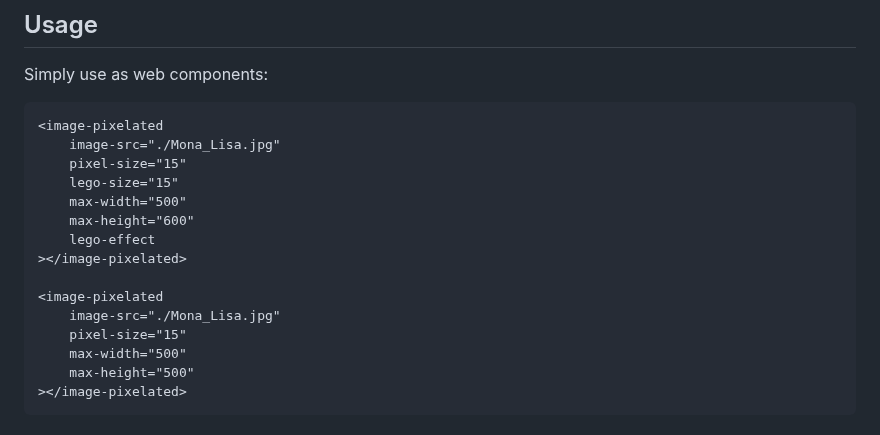
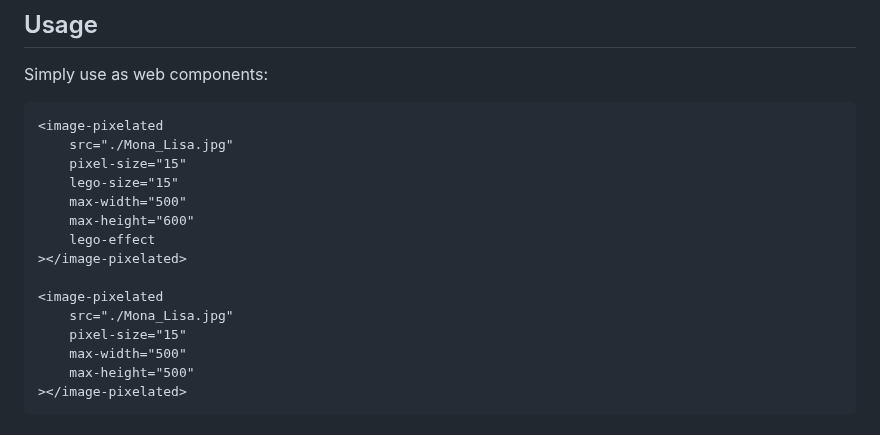
Before and after one commit to yashrajbharti/pixelate, a Markdown page: README.md, the part around the change. GitHub-like rendering.

Commit message:
changed image-src to src in examples

````diff
--- a/README.md
+++ b/README.md
@@ -44,7 +44,7 @@ Simply use as web components:
 
 ```html
 <image-pixelated
-    image-src="./Mona_Lisa.jpg"
+    src="./Mona_Lisa.jpg"
     pixel-size="15"
     lego-size="15"
     max-width="500"
@@ -53,7 +53,7 @@ Simply use as web components:
 ></image-pixelated>
 
 <image-pixelated
-    image-src="./Mona_Lisa.jpg"
+    src="./Mona_Lisa.jpg"
     pixel-size="15"
     max-width="500"
     max-height="500"
````
